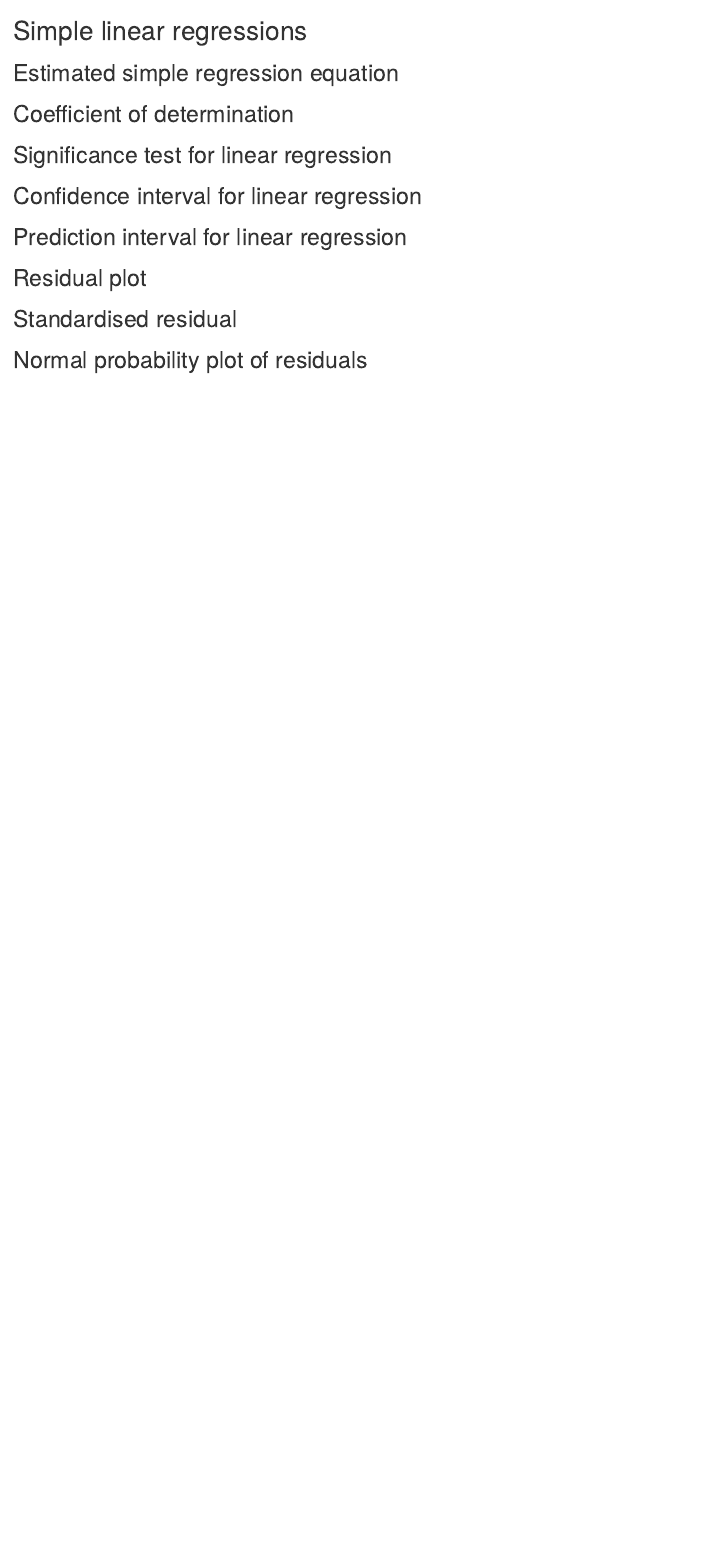
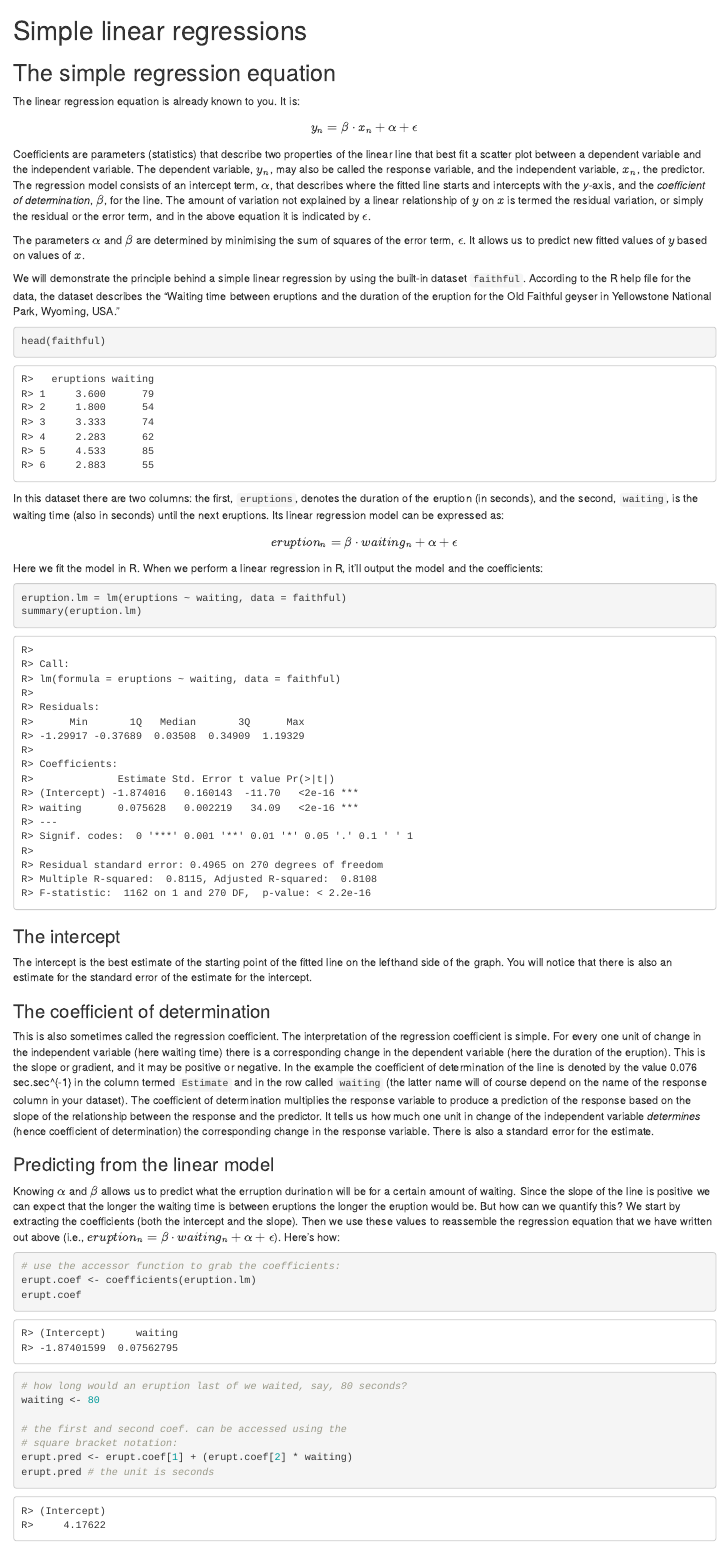
Before and after one commit to ajsmit/Basic_stats, an R Markdown document (15-regressions.Rmd): the page in a window 1100 px wide, from its top. Rendered offline with R 4.5, knitr and Pandoc, with nearby package versions; drawn as R Markdown's standard HTML page in place of the format the file asks for.

Commit message:
Today's edits.

````diff
--- a/15-regressions.Rmd
+++ b/15-regressions.Rmd
@@ -9,18 +9,51 @@ knitr::opts_chunk$set(
 )
 ```
 
-## Estimated simple regression equation
+## The simple regression equation
 
-## Coefficient of determination
+The linear regression equation is already known to you. It is:
 
-## Significance test for linear regression
+$$y_{n}=\beta \cdot x_{n}+\alpha+\epsilon$$
 
-## Confidence interval for linear regression
+Coefficients are parameters (statistics) that describe two properties of the linear line that best fit a scatter plot between a dependent variable and the independent variable. The dependent variable, $y_{n}$, may also be called the response variable, and the independent variable, $x_{n}$, the predictor. The regression model consists of an intercept term, $\alpha$, that describes where the fitted line starts and intercepts with the *y*-axis, and the *coefficient of determination*, $\beta$, for the line. The amount of variation not explained by a linear relationship of $y$ on $x$ is termed the residual variation, or simply the residual or the error term, and in the above equation it is indicated by $\epsilon$.
 
-## Prediction interval for linear regression
+The parameters $\alpha$ and $\beta$ are determined by minimising the sum of squares of the error term, $\epsilon$. It allows us to predict new fitted values of $y$ based on values of $x$.
 
-## Residual plot
+We will demonstrate the principle behind a simple linear regression by using the built-in dataset `faithful`. According to the R help file for the data, the dataset describes the "Waiting time between eruptions and the duration of the eruption for the Old Faithful geyser in Yellowstone National Park, Wyoming, USA."
 
-## Standardised residual
+```{r faithful-head, echo=TRUE, include=TRUE}
+head(faithful)
+```
 
-## Normal probability plot of residuals
+In this dataset there are two columns: the first, `eruptions`, denotes the duration of the eruption (in seconds), and the second, `waiting`, is the waiting time (also in seconds) until the next eruptions. Its linear regression model can be expressed as:
+
+$$eruption_{n}=\beta \cdot waiting_{n}+\alpha+\epsilon$$
+
+Here we fit the model in R. When we perform a linear regression in R, it’ll output the model and the coefficients:
+
+```{r faithful, echo=TRUE, include=TRUE}
+eruption.lm = lm(eruptions ~ waiting, data = faithful)
+summary(eruption.lm)
+```
+
+### The intercept
+The intercept is the best estimate of the starting point of the fitted line on the lefthand side of the graph. You will notice that there is also an estimate for the standard error of the estimate for the intercept.
+
+### The coefficient of determination
+This is also sometimes called the regression coefficient. The interpretation of the regression coefficient is simple. For every one unit of change in the independent variable (here waiting time) there is a corresponding change in the dependent variable (here the duration of the eruption). This is the slope or gradient, and it may be positive or negative. In the example the coefficient of determination of the line is denoted by the value `r round(eruption.lm$coef[2], 3)` sec.sec^{-1} in the column termed `Estimate` and in the row called `waiting` (the latter name will of course depend on the name of the response column in your dataset). The coefficient of determination multiplies the response variable to produce a prediction of the response based on the slope of the relationship between the response and the predictor. It tells us how much one unit in change of the independent variable *determines* (hence coefficient of determination) the corresponding change in the response variable. There is also a standard error for the estimate.
+
+### Predicting from the linear model
+Knowing $\alpha$ and $\beta$ allows us to predict what the erruption durination will be for a certain amount of waiting. Since the slope of the line is positive we can expect that the longer the waiting time is between eruptions the longer the eruption would be. But how can we quantify this? We start by extracting the coefficients (both the intercept and the slope). Then we use these values to reassemble the regression equation that we have written out above (i.e., $eruption_{n}=\beta \cdot waiting_{n}+\alpha+\epsilon$). Here's how:
+
+```{r predict-eruption}
+# use the accessor function to grab the coefficients:
+erupt.coef <- coefficients(eruption.lm)
+erupt.coef
+
+# how long would an eruption last of we waited, say, 80 seconds?
+waiting <- 80
+
+# the first and second coef. can be accessed using the
+# square bracket notation:
+erupt.pred <- erupt.coef[1] + (erupt.coef[2] * waiting)
+erupt.pred # the unit is seconds
````
Also changed, not shown: _out/01-intro.md (+2 -2 lines), _out/index.md (+1 -1 lines), _out/03-discriptive_files/figure-html/unnamed-chunk-14-1.png (deleted), _out/03-discriptive_files/figure-html/unnamed-chunk-15-1.png (deleted), _out/about-this-document.html, _out/about-this-workshop.html, _out/assessment-and-teaching-philosophy.html, _out/course-outline.html, _out/data-classes.html, _out/descriptive-statistics-by-group.html, _out/descriptive-statistics.html (deleted), _out/exercises.html, _out/index.html, _out/installing-r-and-rstudio.html, 15 more files.
